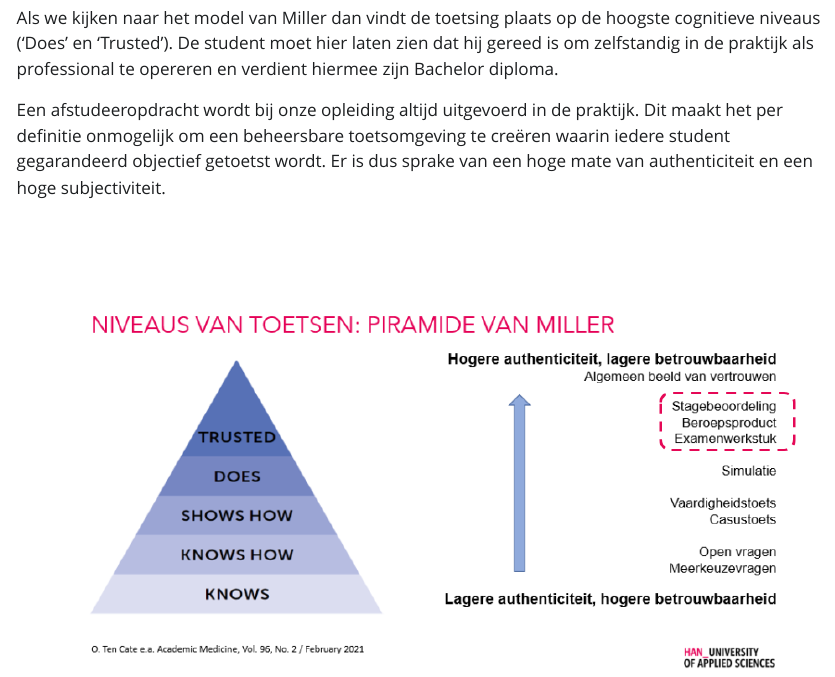
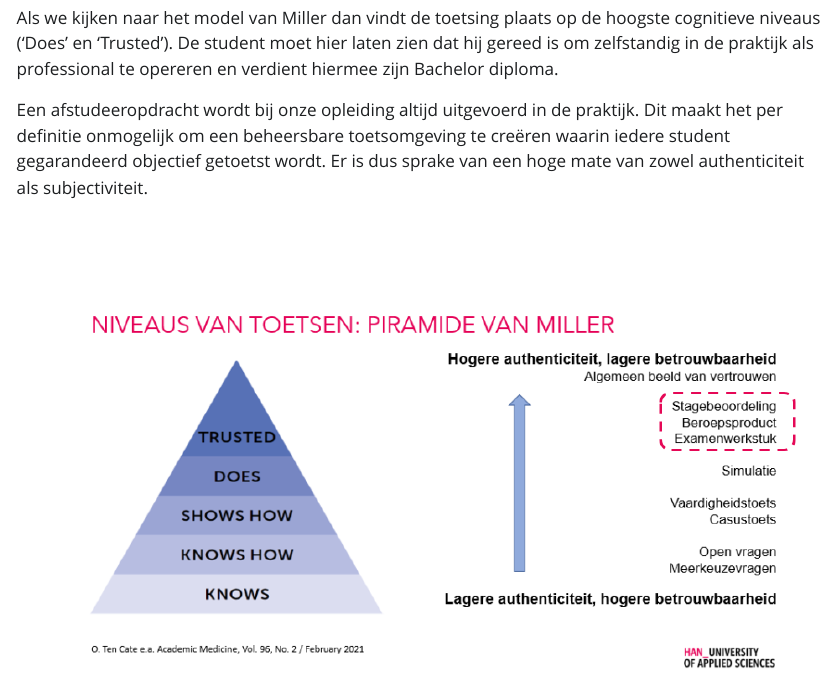
Before and after one commit to hanbedrijfskunde/bke, a Quarto document (reflectie.qmd): the page in a window 1100 px wide, from 2230 px down. The pictures show the output file reflectie.html that the author committed with the source, opened offline; Quarto's library style sheets are replaced by a plain one without menus.

Commit message:
Minor changes

```diff
--- a/reflectie.qmd
+++ b/reflectie.qmd
@@ -33,7 +33,7 @@ De aandachtspunten hebben we gesorteerd naar prioriteit. Na deze inventarisatie
 
 Als we kijken naar het model van Miller dan vindt de toetsing plaats op de hoogste cognitieve niveaus ('Does' en 'Trusted'). De student moet hier laten zien dat hij gereed is om zelfstandig in de praktijk als professional te opereren en verdient hiermee zijn Bachelor diploma.
 
-Een afstudeeropdracht wordt bij onze opleiding altijd uitgevoerd in de praktijk. Dit maakt het per definitie onmogelijk om een beheersbare toetsomgeving te creëren waarin iedere student gegarandeerd objectief getoetst wordt. Er is dus sprake van een hoge mate van authenticiteit en een hoge subjectiviteit.
+Een afstudeeropdracht wordt bij onze opleiding altijd uitgevoerd in de praktijk. Dit maakt het per definitie onmogelijk om een beheersbare toetsomgeving te creëren waarin iedere student gegarandeerd objectief getoetst wordt. Er is dus sprake van een hoge mate van zowel authenticiteit als subjectiviteit.
 
 ![](miller.png)
 
```
Also changed, not shown: reflectie.html.
